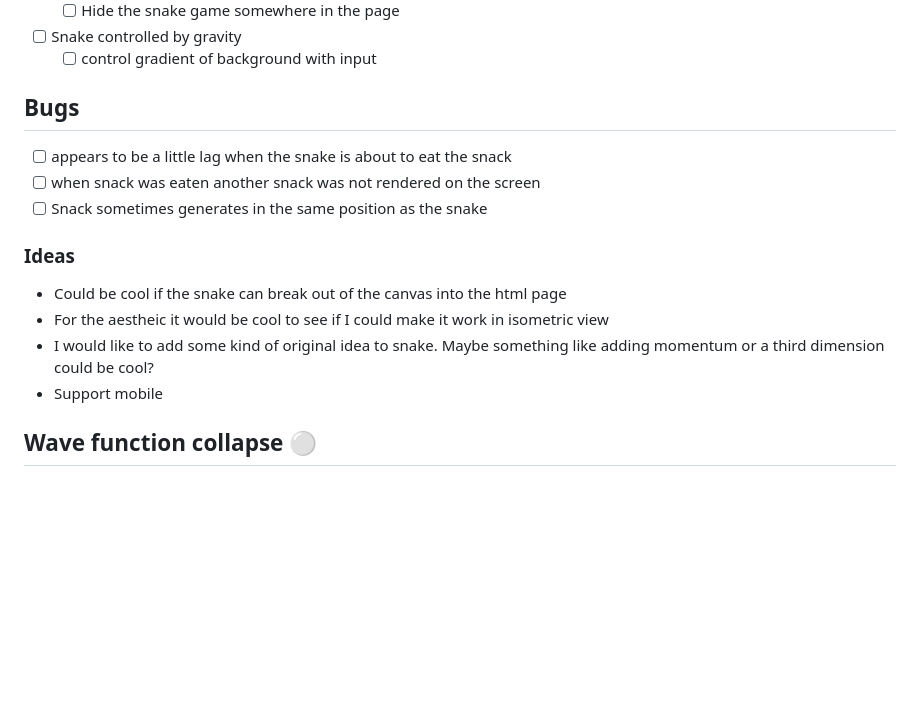
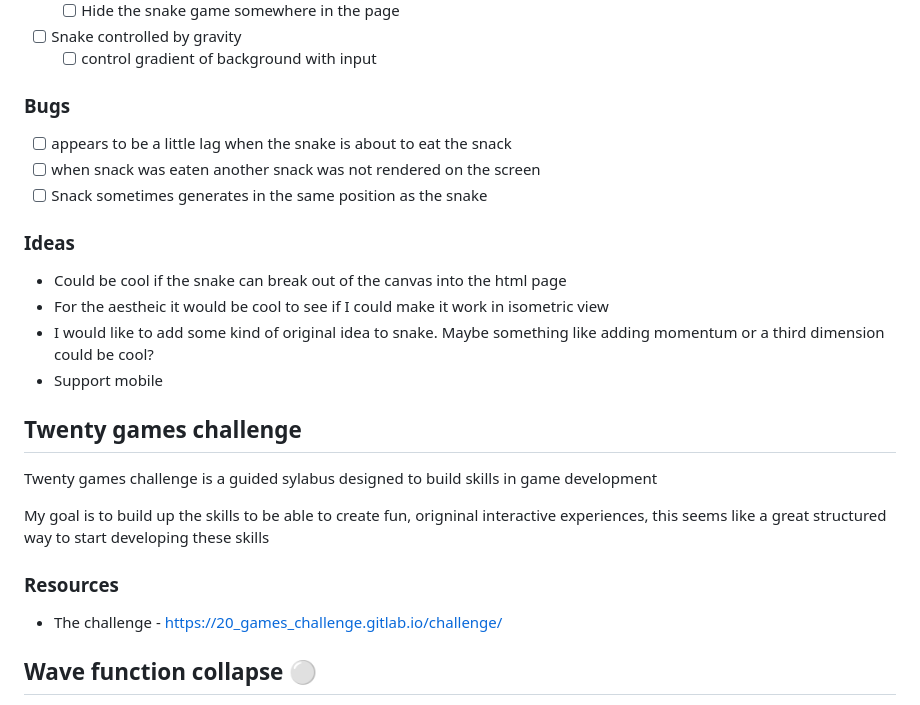
Before and after one commit to samdravitzki/samdravitzki, a Markdown page: README.md, the part around the change. Rendered like a GitHub page; blank space fills up the shorter version.

Commit message:
Created project for the Twenty games challenge

```diff
--- a/README.md
+++ b/README.md
@@ -29,7 +29,7 @@ The implementation of snake doesn't have to be anything special but there has to
 - [ ] Snake controlled by gravity
     - [ ] control gradient of background with input
 
-## Bugs
+### Bugs
 - [ ] appears to be a little lag when the snake is about to eat the snack
 - [ ] when snack was eaten another snack was not rendered on the screen
 - [ ] Snack sometimes generates in the same position as the snake
@@ -39,6 +39,15 @@ The implementation of snake doesn't have to be anything special but there has to
 * For the aestheic it would be cool to see if I could make it work in isometric view
 * I would like to add some kind of original idea to snake. Maybe something like adding momentum or a third dimension could be cool?
 * Support mobile
+
+## Twenty games challenge
+Twenty games challenge is a guided sylabus designed to build skills in game development
+
+My goal is to build up the skills to be able to create fun, origninal interactive experiences, this seems like a
+great structured way to start developing these skills
+
+### Resources
+- The challenge - https://20_games_challenge.gitlab.io/challenge/
 
 
 ## Wave function collapse ⚪
```
